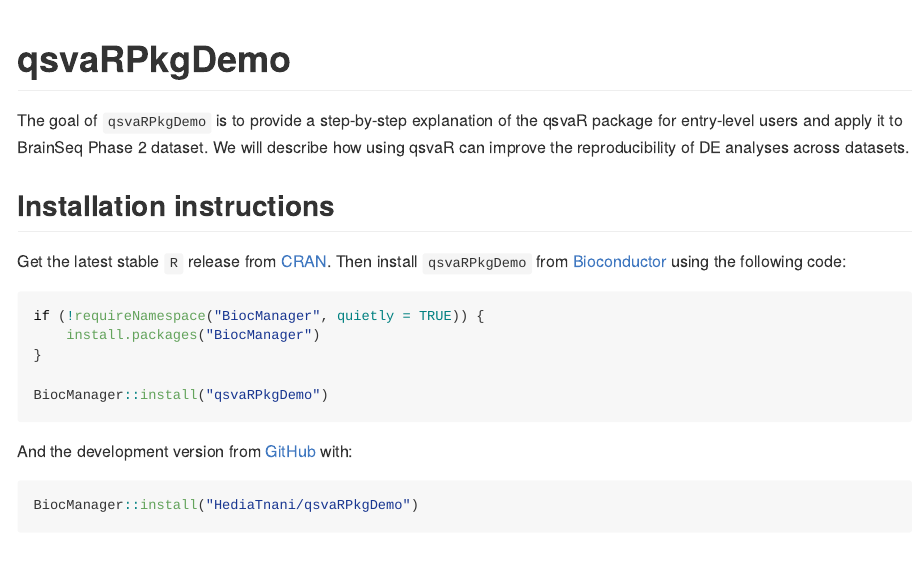
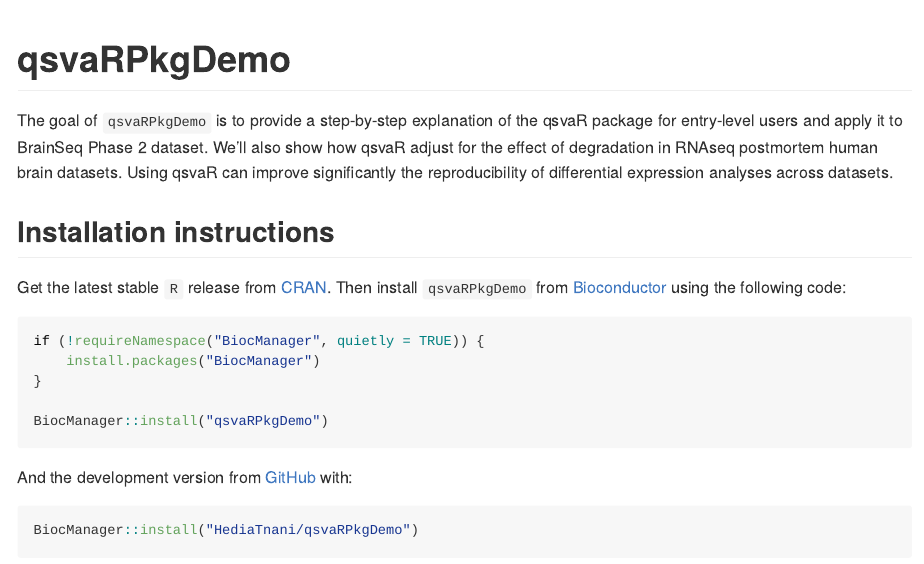
Before and after one commit to HediaTnani/qsvaRPkgDemo, an R Markdown document (README.Rmd): the page in a window 1100 px wide, from its top. The pictures show the output file README.md that the author committed with the source, drawn offline in the style of GitHub; badge pictures from the web are left out.

Commit message:
Update the readme file

```diff
--- a/README.Rmd
+++ b/README.Rmd
@@ -20,7 +20,7 @@
 [![GitHub pulls](https://img.shields.io/github/issues-pr/HediaTnani/qsvaRPkgDemo)](https://github.com/HediaTnani/qsvaRPkgDemo/pulls)
 <!-- badges: end -->
 
-The goal of `qsvaRPkgDemo` is to provide a step-by-step explanation of the qsvaR package for entry-level users and apply it to BrainSeq Phase 2 dataset. We will describe how using qsvaR can improve the reproducibility of DE analyses across datasets.
+The goal of `qsvaRPkgDemo` is to provide a step-by-step explanation of the qsvaR package for entry-level users and apply it to BrainSeq Phase 2 dataset. We'll also show how qsvaR adjust for the effect of degradation in RNAseq postmortem human brain  datasets. Using qsvaR can improve significantly the reproducibility of differential expression analyses across datasets.
 
 ## Installation instructions
 
```
Also changed, not shown: README.md.
